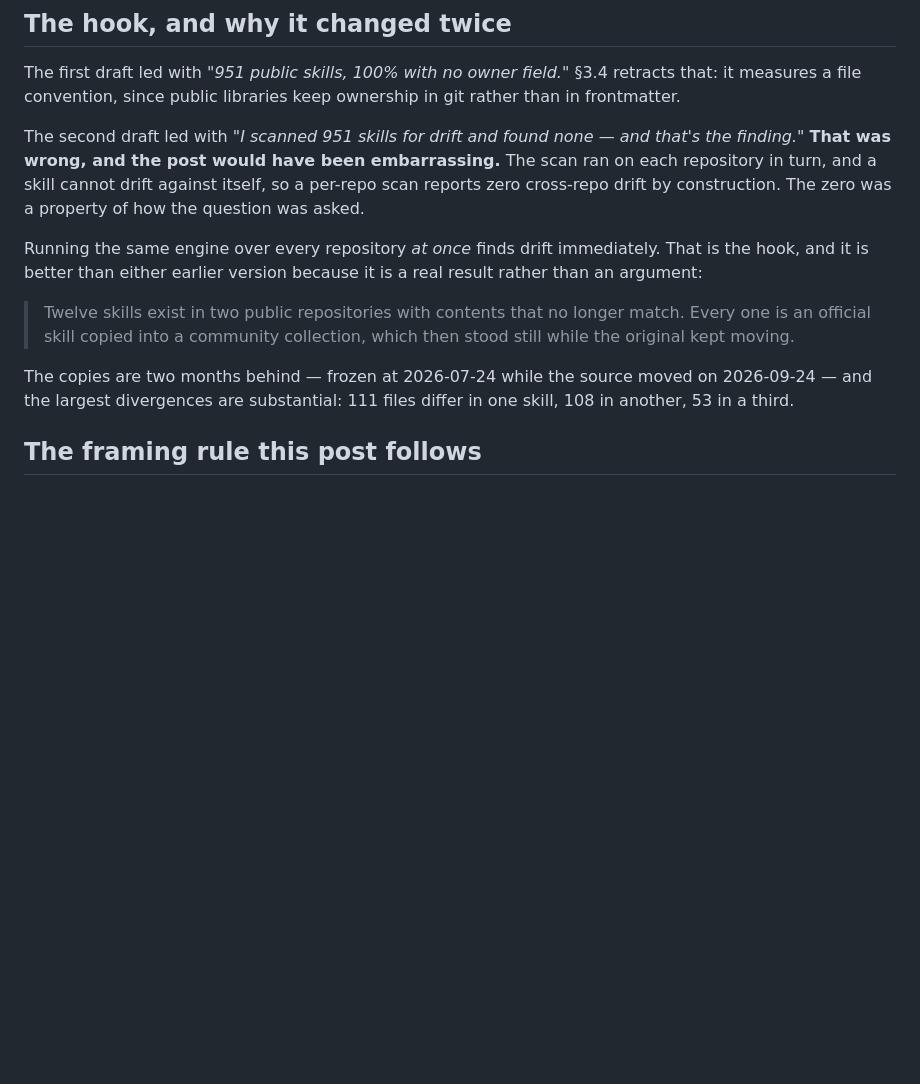
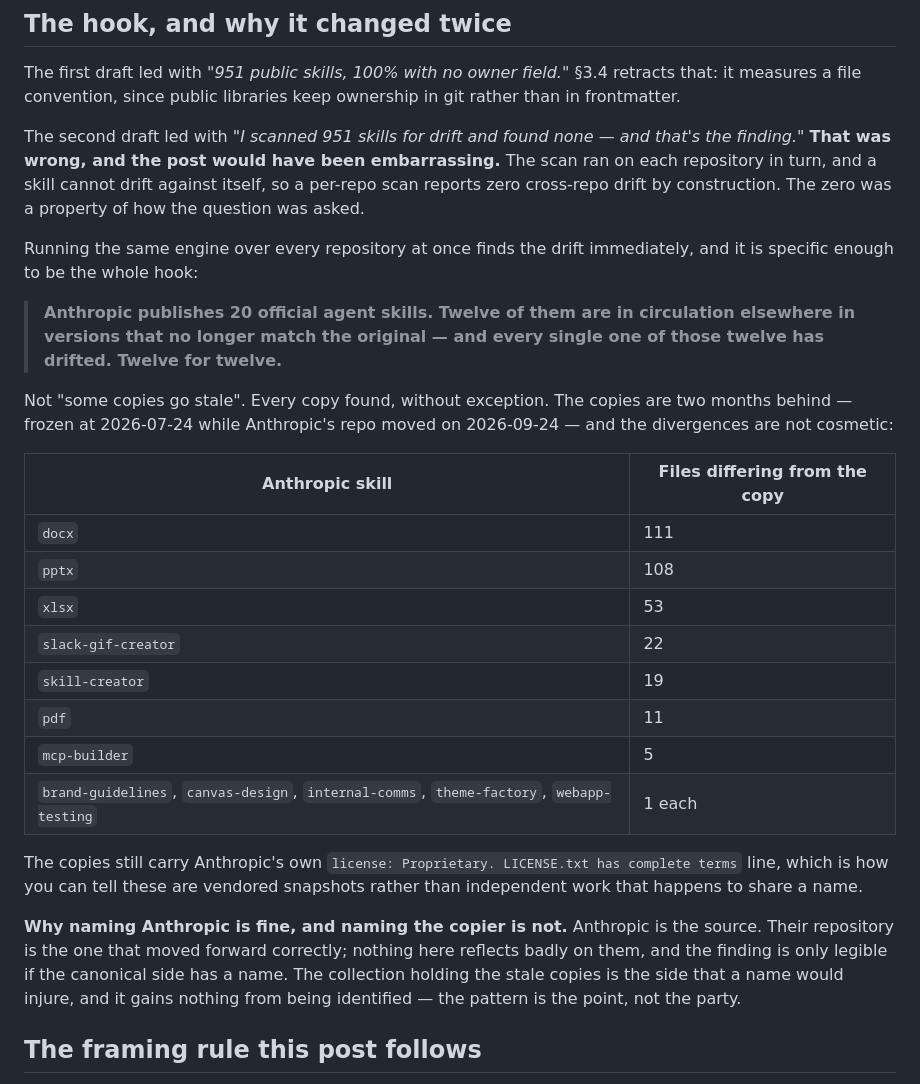
Before and after one commit to Aryaman3012/gtm, a Markdown page: campaign/p1-data-drop.md, the part around one of its changes. GitHub-like rendering; blank space fills up the shorter version.

```diff
--- a/campaign/p1-data-drop.md
+++ b/campaign/p1-data-drop.md
@@ -34,17 +34,38 @@ embarrassing.** The scan ran on each repository in turn, and a skill cannot
 drift against itself, so a per-repo scan reports zero cross-repo drift by
 construction. The zero was a property of how the question was asked.
 
-Running the same engine over every repository *at once* finds drift immediately.
-That is the hook, and it is better than either earlier version because it is a
-real result rather than an argument:
+Running the same engine over every repository at once finds the drift
+immediately, and it is specific enough to be the whole hook:
 
-> Twelve skills exist in two public repositories with contents that no longer
-> match. Every one is an official skill copied into a community collection,
-> which then stood still while the original kept moving.
+> **Anthropic publishes 20 official agent skills. Twelve of them are in
+> circulation elsewhere in versions that no longer match the original — and
+> every single one of those twelve has drifted. Twelve for twelve.**
 
-The copies are two months behind — frozen at 2026-07-24 while the source moved
-on 2026-09-24 — and the largest divergences are substantial: 111 files differ in
-one skill, 108 in another, 53 in a third.
+Not "some copies go stale". Every copy found, without exception. The copies are
+two months behind — frozen at 2026-07-24 while Anthropic's repo moved on
+2026-09-24 — and the divergences are not cosmetic:
+
+| Anthropic skill | Files differing from the copy |
+|---|---|
+| `docx` | 111 |
+| `pptx` | 108 |
+| `xlsx` | 53 |
+| `slack-gif-creator` | 22 |
+| `skill-creator` | 19 |
+| `pdf` | 11 |
+| `mcp-builder` | 5 |
+| `brand-guidelines`, `canvas-design`, `internal-comms`, `theme-factory`, `webapp-testing` | 1 each |
+
+The copies still carry Anthropic's own `license: Proprietary. LICENSE.txt has
+complete terms` line, which is how you can tell these are vendored snapshots
+rather than independent work that happens to share a name.
+
+**Why naming Anthropic is fine, and naming the copier is not.** Anthropic is the
+source. Their repository is the one that moved forward correctly; nothing here
+reflects badly on them, and the finding is only legible if the canonical side
+has a name. The collection holding the stale copies is the side that a name
+would injure, and it gains nothing from being identified — the pattern is the
+point, not the party.
 
 ## The framing rule this post follows
 
```
Also changed, not shown: other parts of campaign/p1-data-drop.md (+45 -39 lines), docs/section-3.md (+65 -32 lines).
